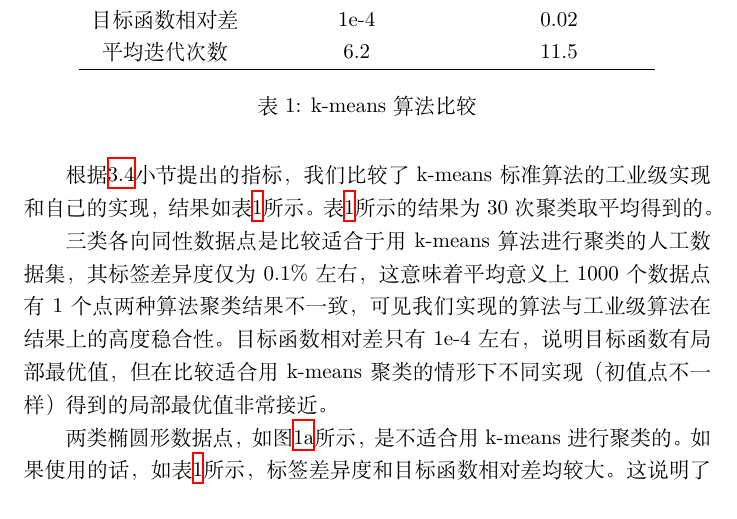
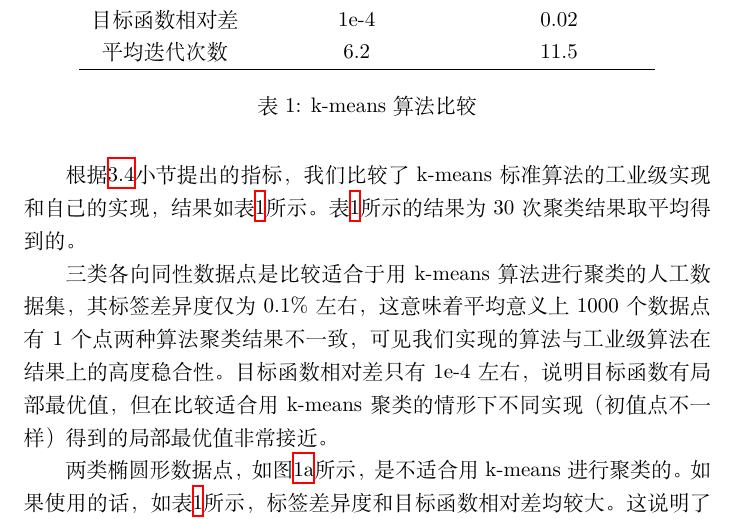
Before and after one commit to zhaofeng-shu33/clustering_hw, a LaTeX document (report.tex): part of page 5 of 9, cut so that both start at the same text. Compiled offline with XeLaTeX.

Commit message:
update report

```diff
--- a/report.tex
+++ b/report.tex
@@ -138,7 +138,7 @@ r(a,b)= 2\frac{\abs{a-b}}{a+b}
 \caption{k-means 算法比较}\label{tb:compare}
 \end{table}
 
-根据\ref{verification}小节提出的指标，我们比较了k-means标准算法的工业级实现和自己的实现，结果如表\ref{tb:compare}所示。表\ref{tb:compare}所示的结果为30次聚类取平均得到的。
+根据\ref{verification}小节提出的指标，我们比较了k-means标准算法的工业级实现和自己的实现，结果如表\ref{tb:compare}所示。表\ref{tb:compare}所示的结果为30次聚类结果取平均得到的。
 
 三类各向同性数据点是比较适合于用k-means算法进行聚类的人工数据集，其标签差异度仅为0.1\%左右，这意味着平均意义上1000个数据点有1个点两种算法聚类结果不一致，可见我们实现的算法与工业级算法在结果上的高度稳合性。目标函数相对差只有1e-4左右，说明目标函数有局部最优值，但在比较适合用k-means聚类的情形下不同实现（初值点不一样）得到的局部最优值非常接近。
 
```
Also changed, not shown: report.pdf, uneven.eps, 1 other file.
